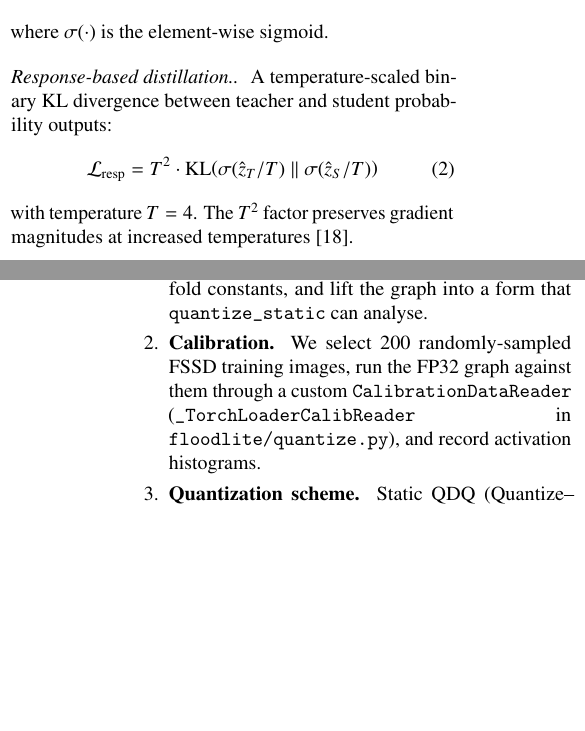
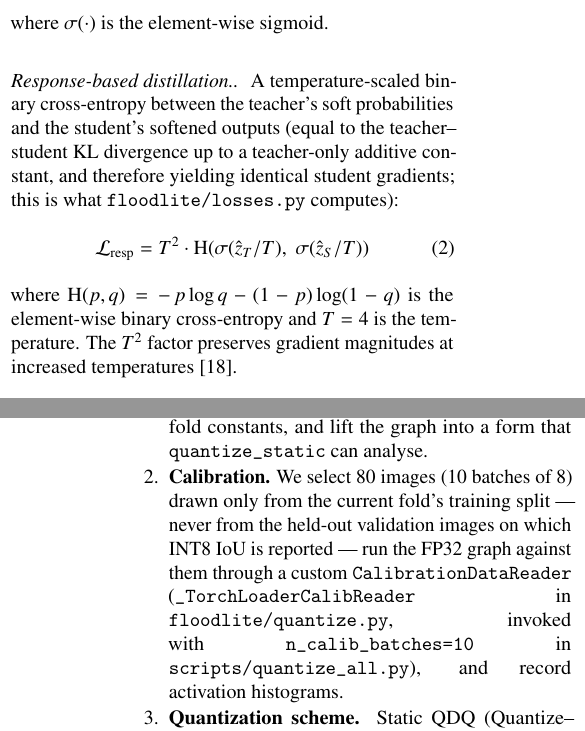
Before and after one commit to m-ibrahim-khalil/flood-segmentation, a LaTeX paper (manuscript/main.tex, which reads manuscript/sections/03_methods.tex): two parts of the columns of pages 5 and 6 of 17, joined at a grey line, cut so that both start at the same text, the shorter picture padded with empty space. Compiled offline with pdfLaTeX.

Commit message:
fix(manuscript): Tier-2 text corrections (Eq.2 CE, browser rec, calib count)
- Eq.2 / response-KD: relabel "KL divergence" -> binary cross-entropy, which is
  what floodlite/losses.py actually computes (equal to the KL up to a
  teacher-only additive constant; identical student gradients). Define H(p,q).
- Browser recommendation: abstract and conclusions no longer present the
  slowest WASM model (EfficientNet-Lite0 FP32, 6.1 FPS) as the browser option;
  now state "an FP32 student runs at 6-7.5 FPS (MobileNetV3-Small fastest)",
  consistent with lat_wasm.json and the Discussion.
- Calibration count: correct "200 -> 80 train images" (quantize_all.py runs
  n_calib_batches=10 x batch_size 8 = 80; committed before quantized.json and
  unchanged since; the 200 was the code's default-docstring aspiration, not the
  run config). Also state calibration draws only from the fold's training split.

Co-Authored-By: Claude Opus 4.8 <noreply@anthropic.com>

```diff
--- a/manuscript/sections/03_methods.tex
+++ b/manuscript/sections/03_methods.tex
@@ -49,12 +49,12 @@ Let $x \in \mathbb{R}^{H \times W \times 3}$ denote an input image, $y \in \{0,1
 \end{equation}
 where $\sigma(\cdot)$ is the element-wise sigmoid.
 
-\paragraph{Response-based distillation.} A temperature-scaled binary KL divergence between teacher and student probability outputs:
+\paragraph{Response-based distillation.} A temperature-scaled binary cross-entropy between the teacher's soft probabilities and the student's softened outputs (equal to the teacher--student KL divergence up to a teacher-only additive constant, and therefore yielding identical student gradients; this is what \texttt{floodlite/losses.py} computes):
 \begin{equation}
-\mathcal{L}_{\mathrm{resp}} = T^{2} \cdot \mathrm{KL}\!\left(\sigma(\hat{z}_T / T)\;\|\;\sigma(\hat{z}_S / T)\right)
+\mathcal{L}_{\mathrm{resp}} = T^{2} \cdot \mathrm{H}\!\left(\sigma(\hat{z}_T / T),\;\sigma(\hat{z}_S / T)\right)
 \label{eq:resp}
 \end{equation}
-with temperature $T=4$. The $T^{2}$ factor preserves gradient magnitudes at increased temperatures~\cite{hinton2015distilling}.
+where $\mathrm{H}(p,q) = -\,p\log q - (1-p)\log(1-q)$ is the element-wise binary cross-entropy and $T=4$ is the temperature. The $T^{2}$ factor preserves gradient magnitudes at increased temperatures~\cite{hinton2015distilling}.
 
 \paragraph{Feature-based distillation.} We align student and teacher features at one matched decoder stage (resolution $64{\times}64$), introducing a $1{\times}1$ convolutional adapter $g_\theta$ to project student features into the teacher's channel space:
 \begin{equation}
@@ -78,7 +78,7 @@ We instead use the ONNX Runtime \texttt{quantize\_static} API~\cite{ortQuant} (\
 
 \begin{enumerate}
 \item \textbf{Pre-processing.} The FP32 ONNX is passed through \texttt{quant\_pre\_process} to fuse Conv-BN, fold constants, and lift the graph into a form that \texttt{quantize\_static} can analyse.
-\item \textbf{Calibration.} We select 200 randomly-sampled FSSD training images, run the FP32 graph against them through a custom \texttt{CalibrationDataReader} (\texttt{\_TorchLoaderCalibReader} in \texttt{floodlite/quantize.py}), and record activation histograms.
+\item \textbf{Calibration.} We select 80 images (10 batches of 8) drawn only from the current fold's training split --- never from the held-out validation images on which INT8 IoU is reported --- run the FP32 graph against them through a custom \texttt{CalibrationDataReader} (\texttt{\_TorchLoaderCalibReader} in \texttt{floodlite/quantize.py}, invoked with \texttt{n\_calib\_batches=10} in \texttt{scripts/quantize\_all.py}), and record activation histograms.
 \item \textbf{Quantization scheme.} Static QDQ (Quantize--DeQuantize) format with per-tensor activations and per-channel weights, with the per-channel scheme restricted to \texttt{Conv}, \texttt{Gemm}, and \texttt{MatMul} operators only via the \texttt{op\_types\_to\_quantize} argument. The op-type restriction is critical for MobileViT-XXS: without it, the per-channel quantizer attempts to fit per-output-channel scales to the rank-1 weight tensors of LayerNorm and \texttt{Add} operators, which produces undefined behaviour and silently collapses the output.
 \item \textbf{Calibration method.} We use \emph{Percentile} (99.999\%) rather than MinMax. MinMax is sensitive to single-image outlier activations on flood images with extreme reflective surfaces (wet asphalt, sun-glare on water), and produces unstable cross-fold INT8 IoU in our initial sweeps. Percentile-99.999\% is the most robust calibration option we evaluated and is the recipe we report in Section~\ref{sec:results-quant}.
 \end{enumerate}
```
Also changed, not shown: manuscript/sections/00_abstract.tex (+1 -1 lines), manuscript/sections/08_conclusions.tex (+1 -1 lines), manuscript/tables/T4_quantization.tex (+1 -1 lines), manuscript/main.pdf, manuscript/sections/03_methods.tex (2 more changed lines).
